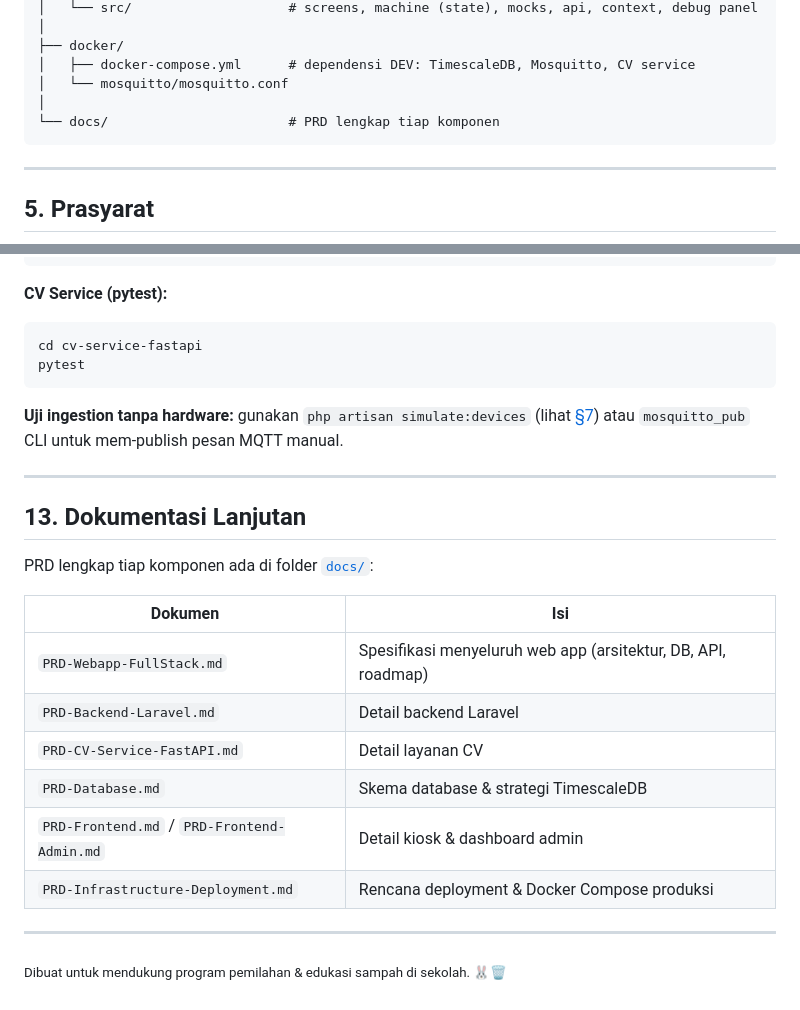
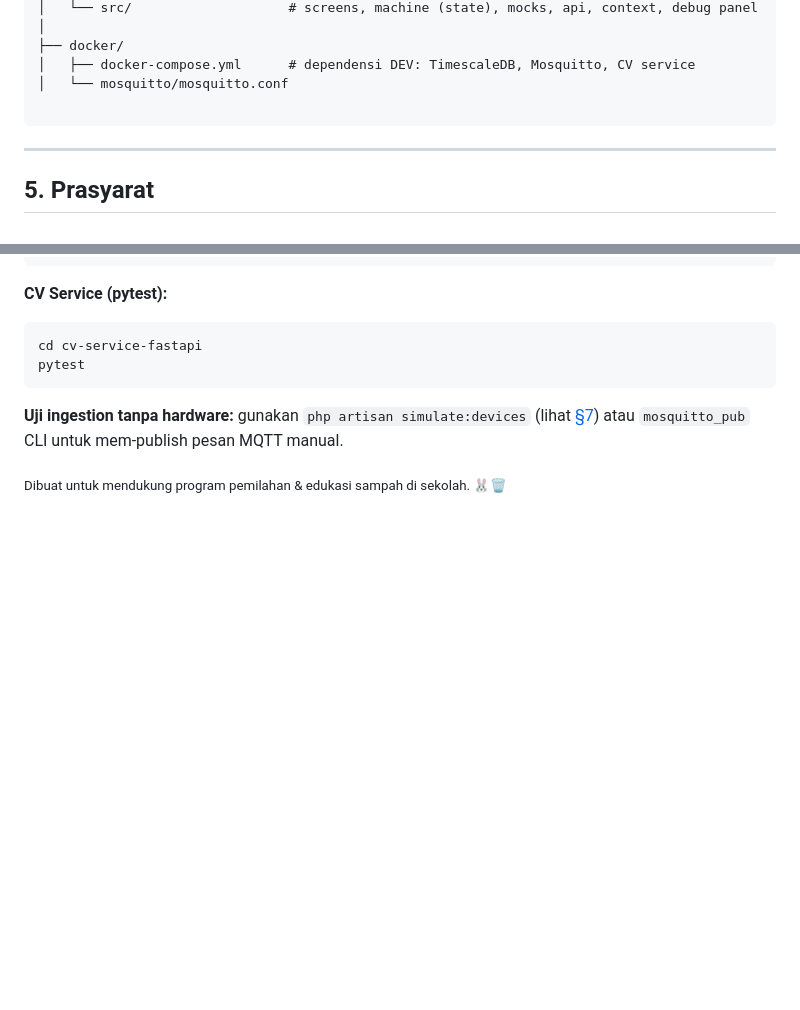
Before and after one commit to KaivanKeren/BunnyBin-Full, a Markdown page: README.md, 2 parts joined by grey strips. Drawn GitHub-style; blank space fills up the shorter version.

````diff
--- a/README.md
+++ b/README.md
@@ -142,8 +142,7 @@ BunnyBin-V2/
 ├── docker/
 │   ├── docker-compose.yml      # dependensi DEV: TimescaleDB, Mosquitto, CV service
 │   └── mosquitto/mosquitto.conf
-│
-└── docs/                       # PRD lengkap tiap komponen
+
 ```
 
 ---
@@ -428,21 +427,5 @@ pytest
 
 **Uji ingestion tanpa hardware:** gunakan `php artisan simulate:devices` (lihat [§7](#7-menjalankan-tanpa-hardware-mode-simulasi)) atau `mosquitto_pub` CLI untuk mem-publish pesan MQTT manual.
 
----
-
-## 13. Dokumentasi Lanjutan
-
-PRD lengkap tiap komponen ada di folder [`docs/`](docs/):
-
-| Dokumen | Isi |
-|---|---|
-| `PRD-Webapp-FullStack.md` | Spesifikasi menyeluruh web app (arsitektur, DB, API, roadmap) |
-| `PRD-Backend-Laravel.md` | Detail backend Laravel |
-| `PRD-CV-Service-FastAPI.md` | Detail layanan CV |
-| `PRD-Database.md` | Skema database & strategi TimescaleDB |
-| `PRD-Frontend.md` / `PRD-Frontend-Admin.md` | Detail kiosk & dashboard admin |
-| `PRD-Infrastructure-Deployment.md` | Rencana deployment & Docker Compose produksi |
-
----
 
 <sub>Dibuat untuk mendukung program pemilahan & edukasi sampah di sekolah. 🐰🗑️</sub>
````
